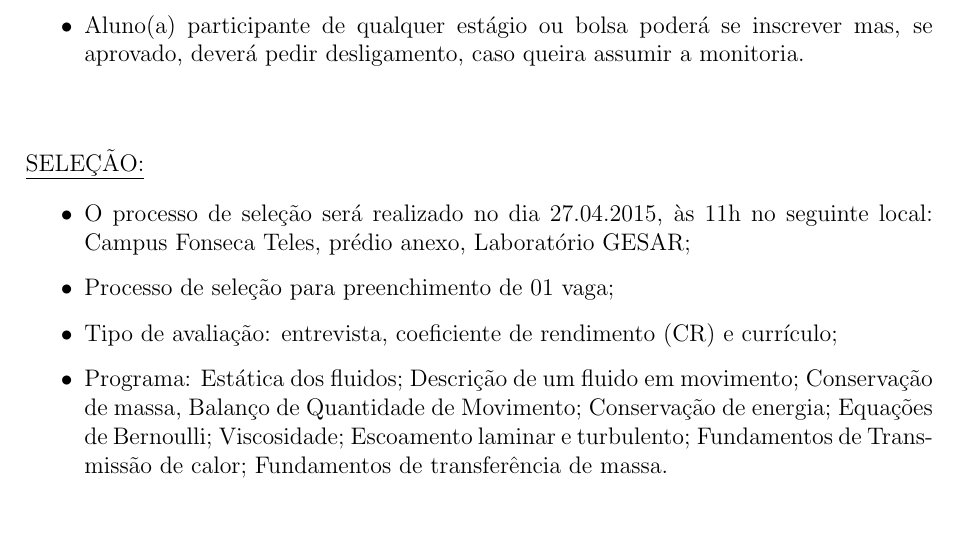
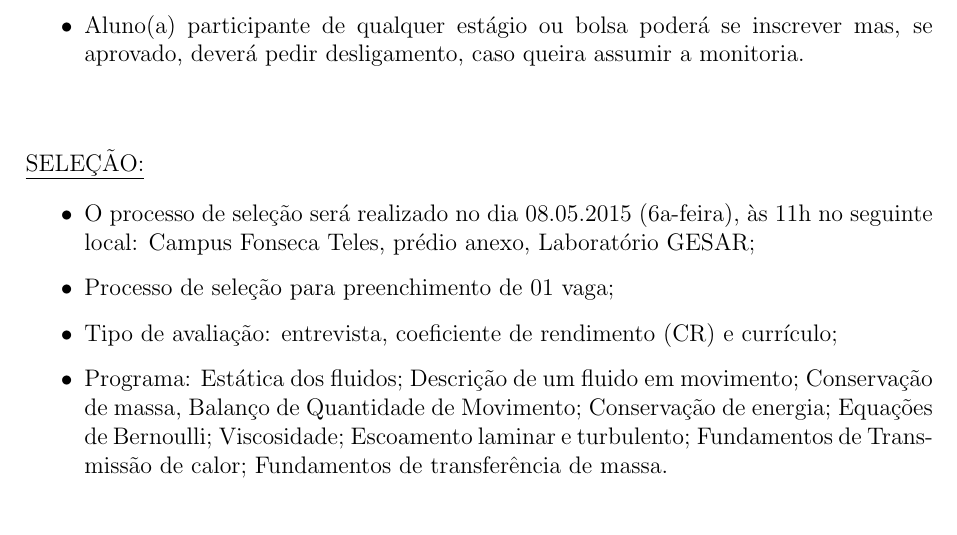
Before and after one commit to gustavorabello/notes-monitoria-fentran, a LaTeX document (main.tex): part of the page, cut so that both start at the same text. Compiled offline with pdfLaTeX.

Commit message:
Updated interview date.

```diff
--- a/main.tex
+++ b/main.tex
@@ -77,9 +77,9 @@ CIVIL e MECÂNICA da UERJ e que atendam aos seguintes requisitos:
 
 \underline{SELEÇÃO:}
 \begin{itemize}
-	\item O processo de seleção será realizado no dia 27.04.2015, às
-	11h no seguinte local: Campus Fonseca Teles, prédio anexo, Laboratório
-	GESAR;
+	\item O processo de seleção será realizado no dia 08.05.2015
+	(6a-feira), às 11h no seguinte local: Campus Fonseca Teles, prédio
+	anexo, Laboratório GESAR;
 	\item Processo de seleção para preenchimento de 01 vaga;
 	\item Tipo de avaliação: entrevista, coeficiente de rendimento (CR)
 	e currículo;
```
